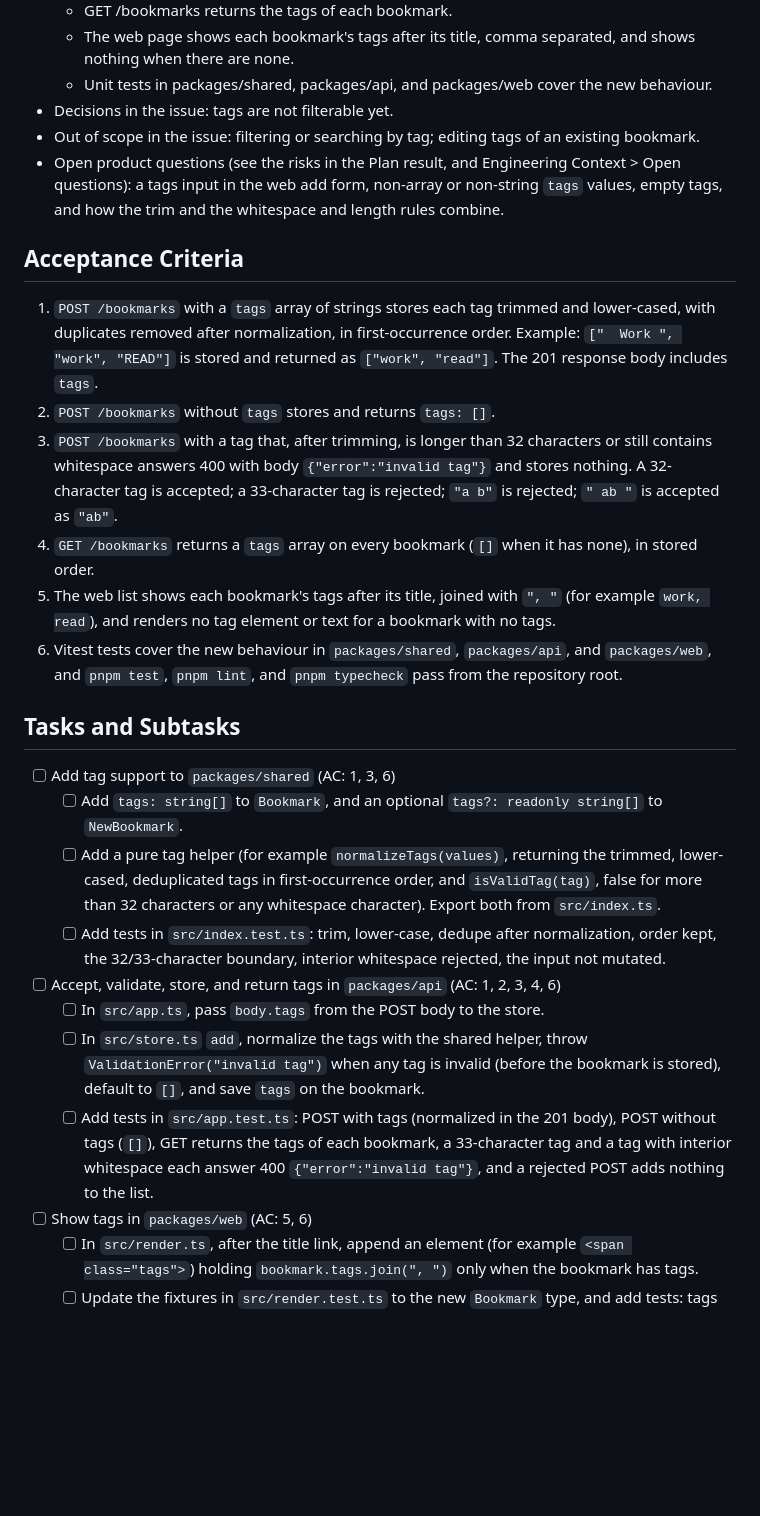
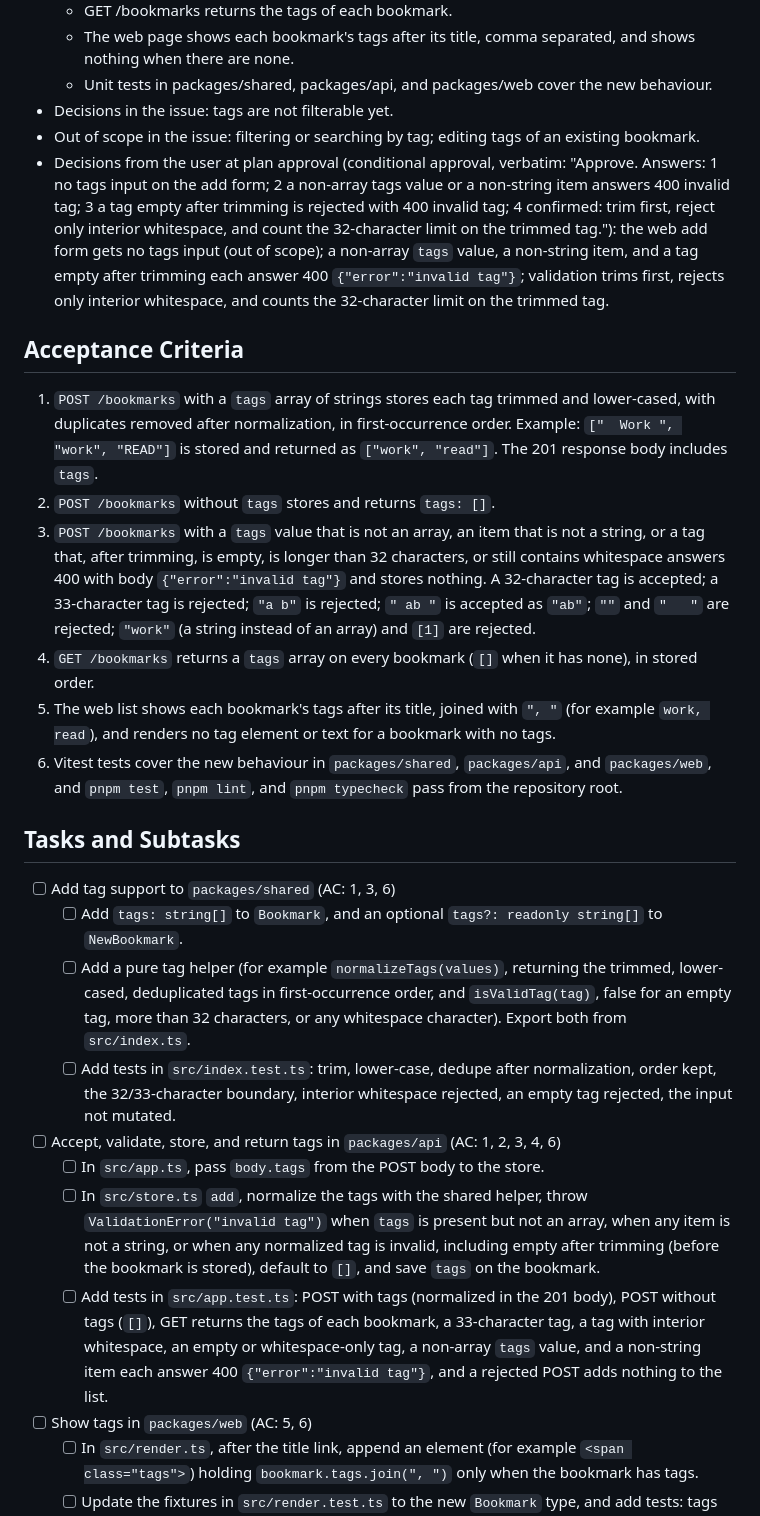
Before and after one commit to panz3r/fijih-sample, a Markdown page: _plans/fiji-work-items/FIJIH-52.md, the part around one of its changes. Drawn GitHub-style; blank space fills up the shorter version.

```diff
--- a/_plans/fiji-work-items/FIJIH-52.md
+++ b/_plans/fiji-work-items/FIJIH-52.md
@@ -41,13 +41,13 @@ so that I can group related bookmarks.
   - Unit tests in packages/shared, packages/api, and packages/web cover the new behaviour.
 - Decisions in the issue: tags are not filterable yet.
 - Out of scope in the issue: filtering or searching by tag; editing tags of an existing bookmark.
-- Open product questions (see the risks in the Plan result, and Engineering Context > Open questions): a tags input in the web add form, non-array or non-string `tags` values, empty tags, and how the trim and the whitespace and length rules combine.
+- Decisions from the user at plan approval (conditional approval, verbatim: "Approve. Answers: 1 no tags input on the add form; 2 a non-array tags value or a non-string item answers 400 invalid tag; 3 a tag empty after trimming is rejected with 400 invalid tag; 4 confirmed: trim first, reject only interior whitespace, and count the 32-character limit on the trimmed tag."): the web add form gets no tags input (out of scope); a non-array `tags` value, a non-string item, and a tag empty after trimming each answer 400 `{"error":"invalid tag"}`; validation trims first, rejects only interior whitespace, and counts the 32-character limit on the trimmed tag.
 
 ## Acceptance Criteria
 
 1. `POST /bookmarks` with a `tags` array of strings stores each tag trimmed and lower-cased, with duplicates removed after normalization, in first-occurrence order. Example: `["  Work ", "work", "READ"]` is stored and returned as `["work", "read"]`. The 201 response body includes `tags`.
 2. `POST /bookmarks` without `tags` stores and returns `tags: []`.
-3. `POST /bookmarks` with a tag that, after trimming, is longer than 32 characters or still contains whitespace answers 400 with body `{"error":"invalid tag"}` and stores nothing. A 32-character tag is accepted; a 33-character tag is rejected; `"a b"` is rejected; `" ab "` is accepted as `"ab"`.
+3. `POST /bookmarks` with a `tags` value that is not an array, an item that is not a string, or a tag that, after trimming, is empty, is longer than 32 characters, or still contains whitespace answers 400 with body `{"error":"invalid tag"}` and stores nothing. A 32-character tag is accepted; a 33-character tag is rejected; `"a b"` is rejected; `" ab "` is accepted as `"ab"`; `""` and `"   "` are rejected; `"work"` (a string instead of an array) and `[1]` are rejected.
 4. `GET /bookmarks` returns a `tags` array on every bookmark (`[]` when it has none), in stored order.
 5. The web list shows each bookmark's tags after its title, joined with `", "` (for example `work, read`), and renders no tag element or text for a bookmark with no tags.
 6. Vitest tests cover the new behaviour in `packages/shared`, `packages/api`, and `packages/web`, and `pnpm test`, `pnpm lint`, and `pnpm typecheck` pass from the repository root.
@@ -56,12 +56,12 @@ so that I can group related bookmarks.
 
 - [ ] Add tag support to `packages/shared` (AC: 1, 3, 6)
   - [ ] Add `tags: string[]` to `Bookmark`, and an optional `tags?: readonly string[]` to `NewBookmark`.
-  - [ ] Add a pure tag helper (for example `normalizeTags(values)`, returning the trimmed, lower-cased, deduplicated tags in first-occurrence order, and `isValidTag(tag)`, false for more than 32 characters or any whitespace character). Export both from `src/index.ts`.
-  - [ ] Add tests in `src/index.test.ts`: trim, lower-case, dedupe after normalization, order kept, the 32/33-character boundary, interior whitespace rejected, the input not mutated.
+  - [ ] Add a pure tag helper (for example `normalizeTags(values)`, returning the trimmed, lower-cased, deduplicated tags in first-occurrence order, and `isValidTag(tag)`, false for an empty tag, more than 32 characters, or any whitespace character). Export both from `src/index.ts`.
+  - [ ] Add tests in `src/index.test.ts`: trim, lower-case, dedupe after normalization, order kept, the 32/33-character boundary, interior whitespace rejected, an empty tag rejected, the input not mutated.
 - [ ] Accept, validate, store, and return tags in `packages/api` (AC: 1, 2, 3, 4, 6)
   - [ ] In `src/app.ts`, pass `body.tags` from the POST body to the store.
-  - [ ] In `src/store.ts` `add`, normalize the tags with the shared helper, throw `ValidationError("invalid tag")` when any tag is invalid (before the bookmark is stored), default to `[]`, and save `tags` on the bookmark.
-  - [ ] Add tests in `src/app.test.ts`: POST with tags (normalized in the 201 body), POST without tags (`[]`), GET returns the tags of each bookmark, a 33-character tag and a tag with interior whitespace each answer 400 `{"error":"invalid tag"}`, and a rejected POST adds nothing to the list.
+  - [ ] In `src/store.ts` `add`, normalize the tags with the shared helper, throw `ValidationError("invalid tag")` when `tags` is present but not an array, when any item is not a string, or when any normalized tag is invalid, including empty after trimming (before the bookmark is stored), default to `[]`, and save `tags` on the bookmark.
+  - [ ] Add tests in `src/app.test.ts`: POST with tags (normalized in the 201 body), POST without tags (`[]`), GET returns the tags of each bookmark, a 33-character tag, a tag with interior whitespace, an empty or whitespace-only tag, a non-array `tags` value, and a non-string item each answer 400 `{"error":"invalid tag"}`, and a rejected POST adds nothing to the list.
 - [ ] Show tags in `packages/web` (AC: 5, 6)
   - [ ] In `src/render.ts`, after the title link, append an element (for example `<span class="tags">`) holding `bookmark.tags.join(", ")` only when the bookmark has tags.
   - [ ] Update the fixtures in `src/render.test.ts` to the new `Bookmark` type, and add tests: tags shown after the title, comma separated; no tag element and no extra text when `tags` is empty.
```
Also changed, not shown: other parts of _plans/fiji-work-items/FIJIH-52.md (+9 -8 lines).
